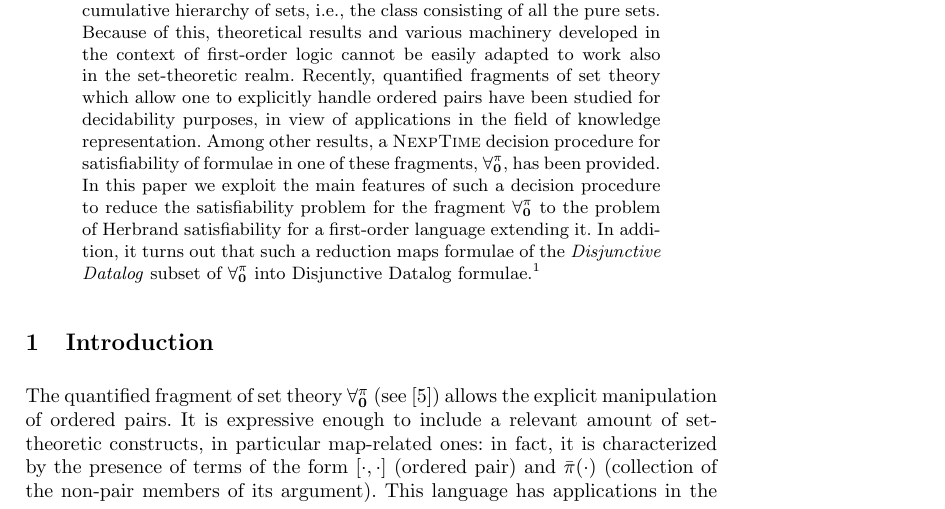
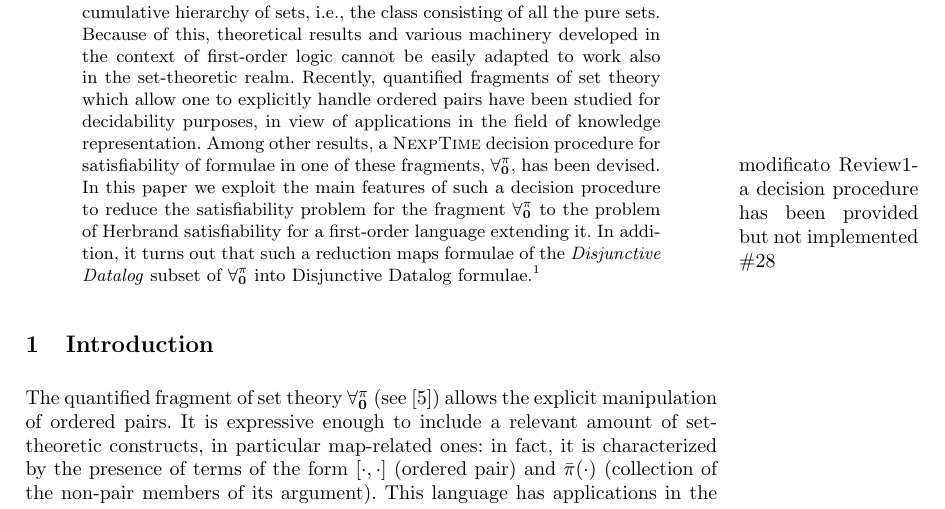
Before and after one commit to cristianolongo/papers, a LaTeX thesis (CILC2014/Forallpizero_herbr.tex): part of page 1 of 22, cut so that both start at the same text. Compiled offline with pdfLaTeX.

Commit message:
Review1-a decision procedure has been provided but not implemented #28

```diff
--- a/CILC2014/Forallpizero_herbr.tex
+++ b/CILC2014/Forallpizero_herbr.tex
@@ -134,7 +134,9 @@ studied for decidability purposes, in view of applications in the
 field of knowledge
 representation. Among other results, a \textsc{NexpTime}
 decision procedure for satisfiability of formulae
-in one of these fragments, $\Forallpizero$, has been provided.
+in one of these fragments, $\Forallpizero$, has been
+devised.\marginpar{modificato Review1-a decision procedure has been provided but
+not implemented \#28}
 %
 In this paper we exploit the main features of such a decision
 procedure to reduce the satisfiability problem for the fragment
```
Also changed, not shown: CILC2014/Forallpizero_herbr.pdf.
